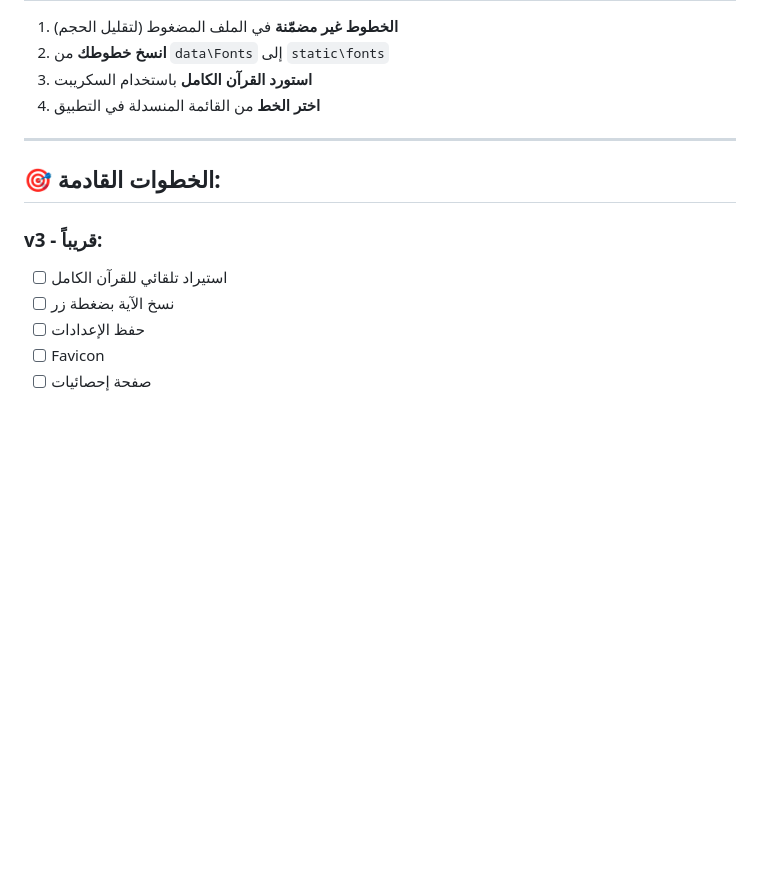
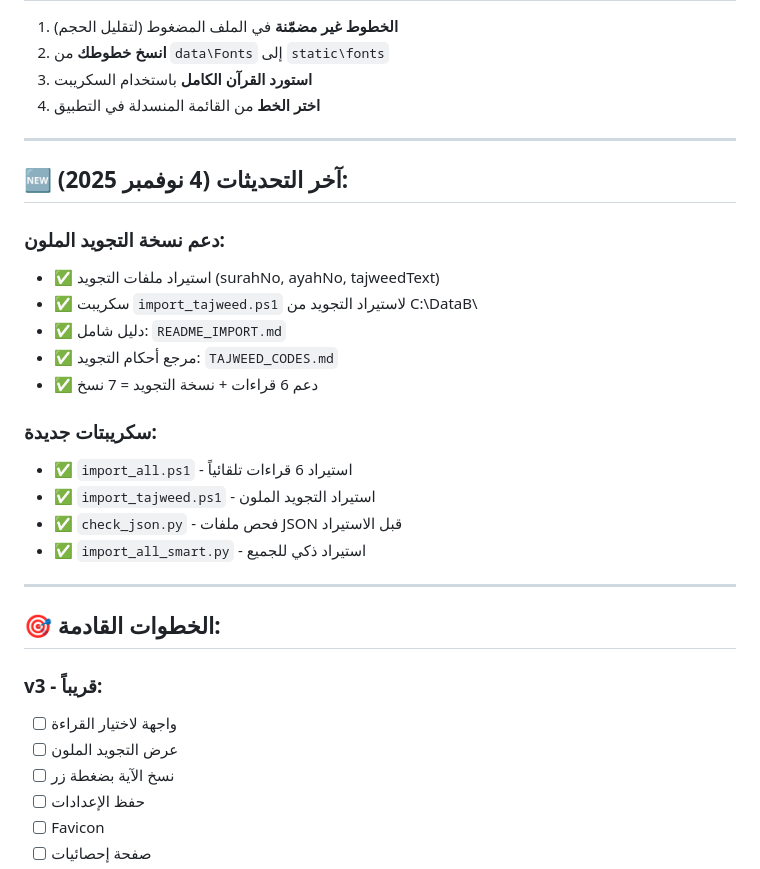
Before and after one commit to mustafayakoub/duhatv, a Markdown page: UPDATES.md, the part around the change. Drawn GitHub-style; blank space fills up the shorter version.

Commit message:
📚 إضافة دليل البداية السريعة + تحديث UPDATES.md

```diff
--- a/UPDATES.md
+++ b/UPDATES.md
@@ -144,10 +144,28 @@ duhatv-app-v2-fonts.zip (51 KB)
 
 ---
 
+## 🆕 آخر التحديثات (4 نوفمبر 2025):
+
+### **دعم نسخة التجويد الملون:**
+- ✅ استيراد ملفات التجويد (surahNo, ayahNo, tajweedText)
+- ✅ سكريبت `import_tajweed.ps1` لاستيراد التجويد من C:\DataB\
+- ✅ دليل شامل: `README_IMPORT.md`
+- ✅ مرجع أحكام التجويد: `TAJWEED_CODES.md`
+- ✅ دعم 6 قراءات + نسخة التجويد = 7 نسخ
+
+### **سكريبتات جديدة:**
+- ✅ `import_all.ps1` - استيراد 6 قراءات تلقائياً
+- ✅ `import_tajweed.ps1` - استيراد التجويد الملون
+- ✅ `check_json.py` - فحص ملفات JSON قبل الاستيراد
+- ✅ `import_all_smart.py` - استيراد ذكي للجميع
+
+---
+
 ## 🎯 الخطوات القادمة:
 
 ### **v3 - قريباً:**
-- [ ] استيراد تلقائي للقرآن الكامل
+- [ ] واجهة لاختيار القراءة
+- [ ] عرض التجويد الملون
 - [ ] نسخ الآية بضغطة زر
 - [ ] حفظ الإعدادات
 - [ ] Favicon
```
Also changed, not shown: QUICK_START.md (added, +124 -0 lines).
